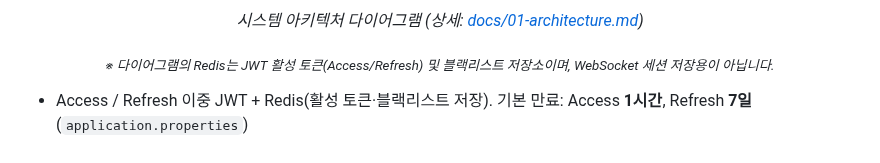
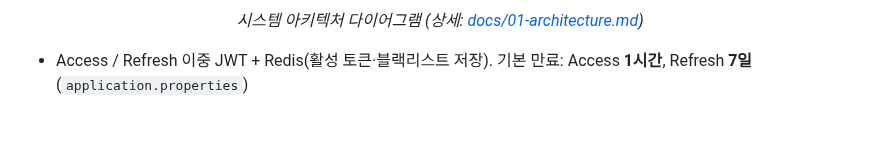
Before and after one commit to Pray-T/ReadyPlz-Production_main, a Markdown page: README.md, the part around one of its changes. GitHub-like rendering; blank space fills up the shorter version.

```diff
--- a/README.md
+++ b/README.md
@@ -29,7 +29,6 @@ Spring Boot 기반으로 JWT·Redis 인증, WebSocket(STOMP) 알림, MySQL/JPA,
 </p>
 
 <p align="center"><em>시스템 아키텍처 다이어그램 (상세: <a href="./docs/01-architecture.md">docs/01-architecture.md</a>)</em></p>
-<p align="center"><sub><em>※ 다이어그램의 Redis는 JWT 활성 토큰(Access/Refresh) 및 블랙리스트 저장소이며, WebSocket 세션 저장용이 아닙니다.</em></sub></p>
 
 - Access / Refresh 이중 JWT + Redis(활성 토큰·블랙리스트 저장). 기본 만료: Access **1시간**, Refresh **7일** (`application.properties`)
 <br><br>
```
Also changed, not shown: other parts of README.md (+1 -1 lines), docs/01-architecture.md (+1 -3 lines), docs/images/architecture.png (added).
